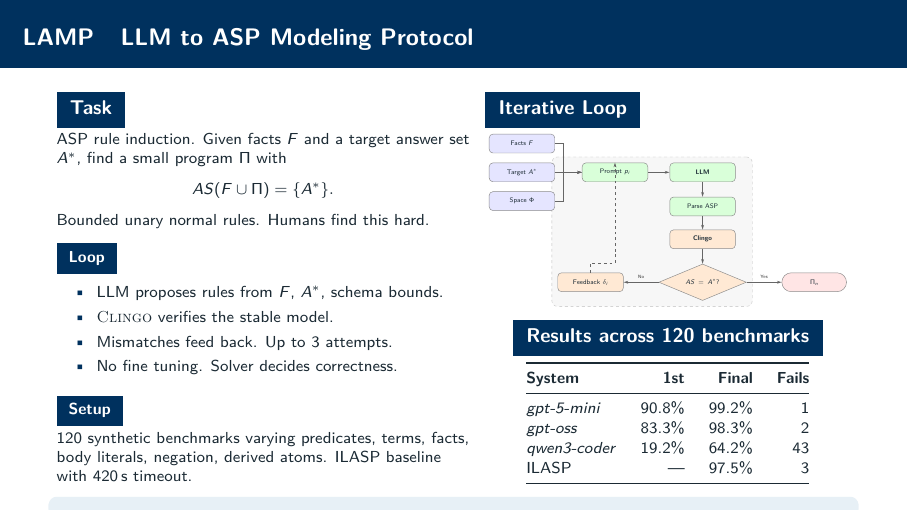
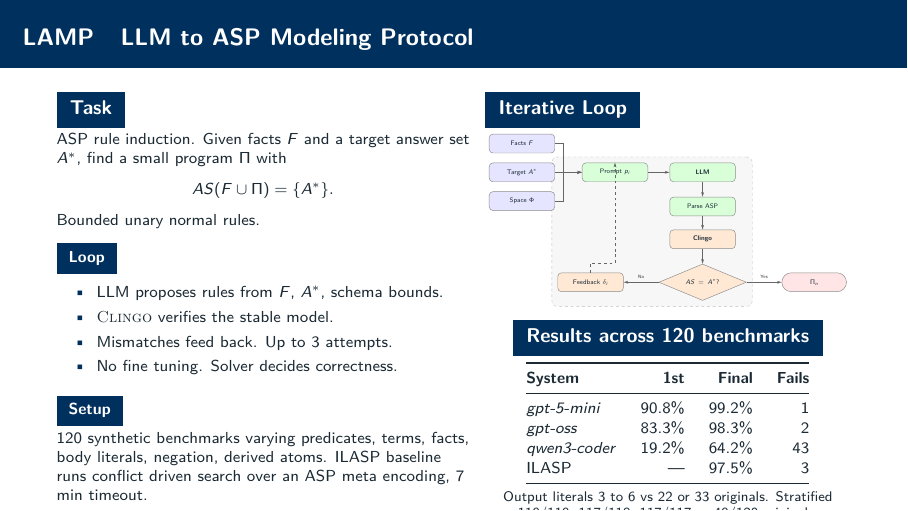
Before and after one commit to dbunker/lamp, LaTeX slides (paper/slide/slide.tex): the whole page. The pictures show the PDF file paper/slide/slide.pdf that the author committed with the source.

Commit message:
Update slide

```diff
--- a/paper/slide/slide.tex
+++ b/paper/slide/slide.tex
@@ -61,7 +61,7 @@ ASP rule induction. Given facts $F$ and a target answer set $A^*$, find a small
 \[
   AS(F \cup \Pi) = \{A^*\}.
 \]
-Bounded unary normal rules. Humans find this hard.
+Bounded unary normal rules.
 
 \vspace{0.15cm}
 \sectionhead{Loop}
@@ -76,7 +76,7 @@ Bounded unary normal rules. Humans find this hard.
 \vspace{0.15cm}
 \sectionhead{Setup}
 \footnotesize
-120 synthetic benchmarks varying predicates, terms, facts, body literals, negation, derived atoms. ILASP baseline with 420\,s timeout.
+120 synthetic benchmarks varying predicates, terms, facts, body literals, negation, derived atoms. ILASP baseline runs conflict driven search over an ASP meta encoding, 7 min timeout.
 
 \end{column}
 
@@ -155,6 +155,9 @@ ILASP                   & ---    & 97.5\% & 3  \\
 \bottomrule
 \end{tabular}
 
+\vspace{0.10cm}
+{\scriptsize Output literals 3 to 6 vs 22 or 33 originals. Stratified 119/119, 117/118, 117/117 vs 49/120 originals.\par}
+
 \end{column}
 \end{columns}
 
```
Also changed, not shown: paper/slide/slide.pdf.
